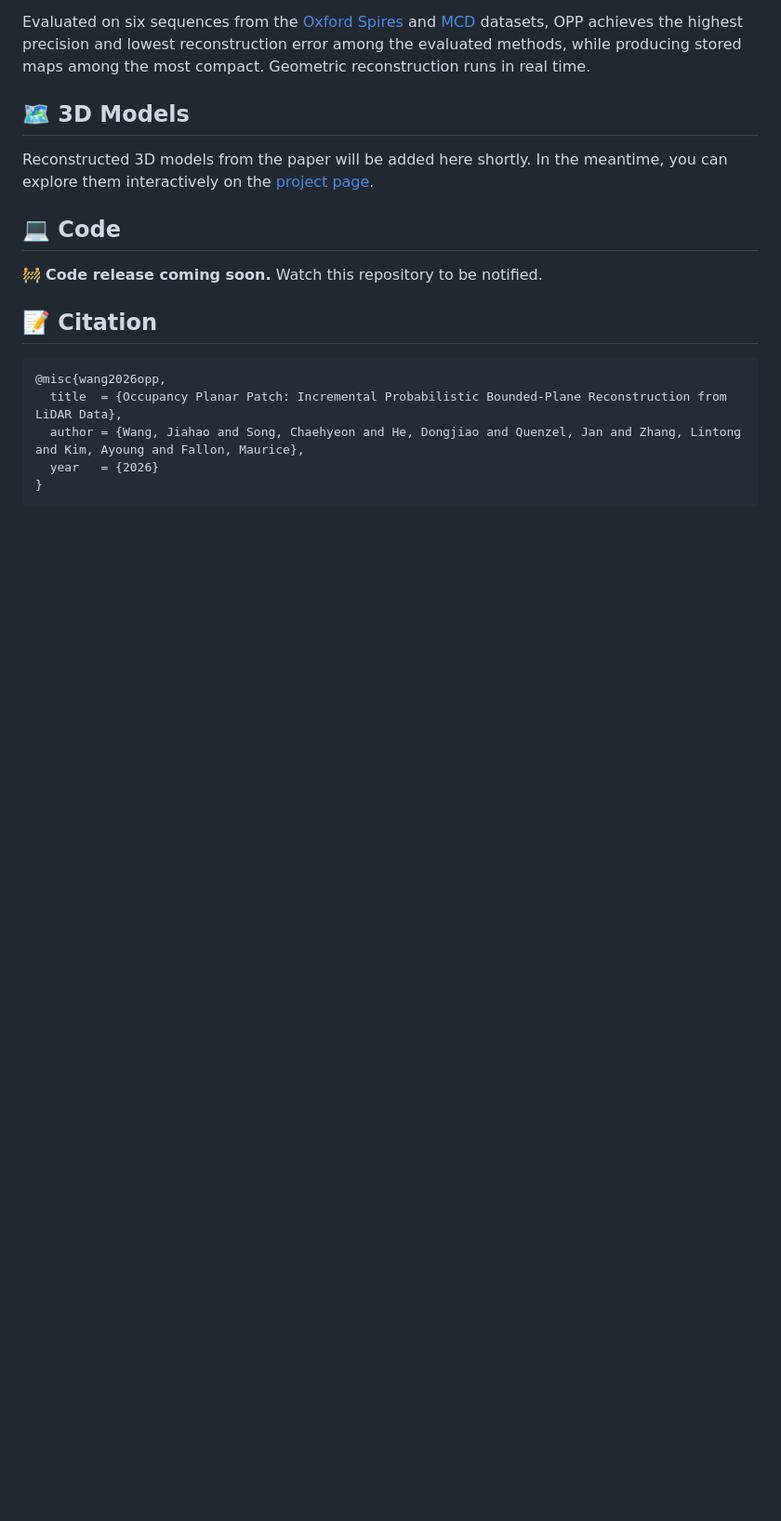
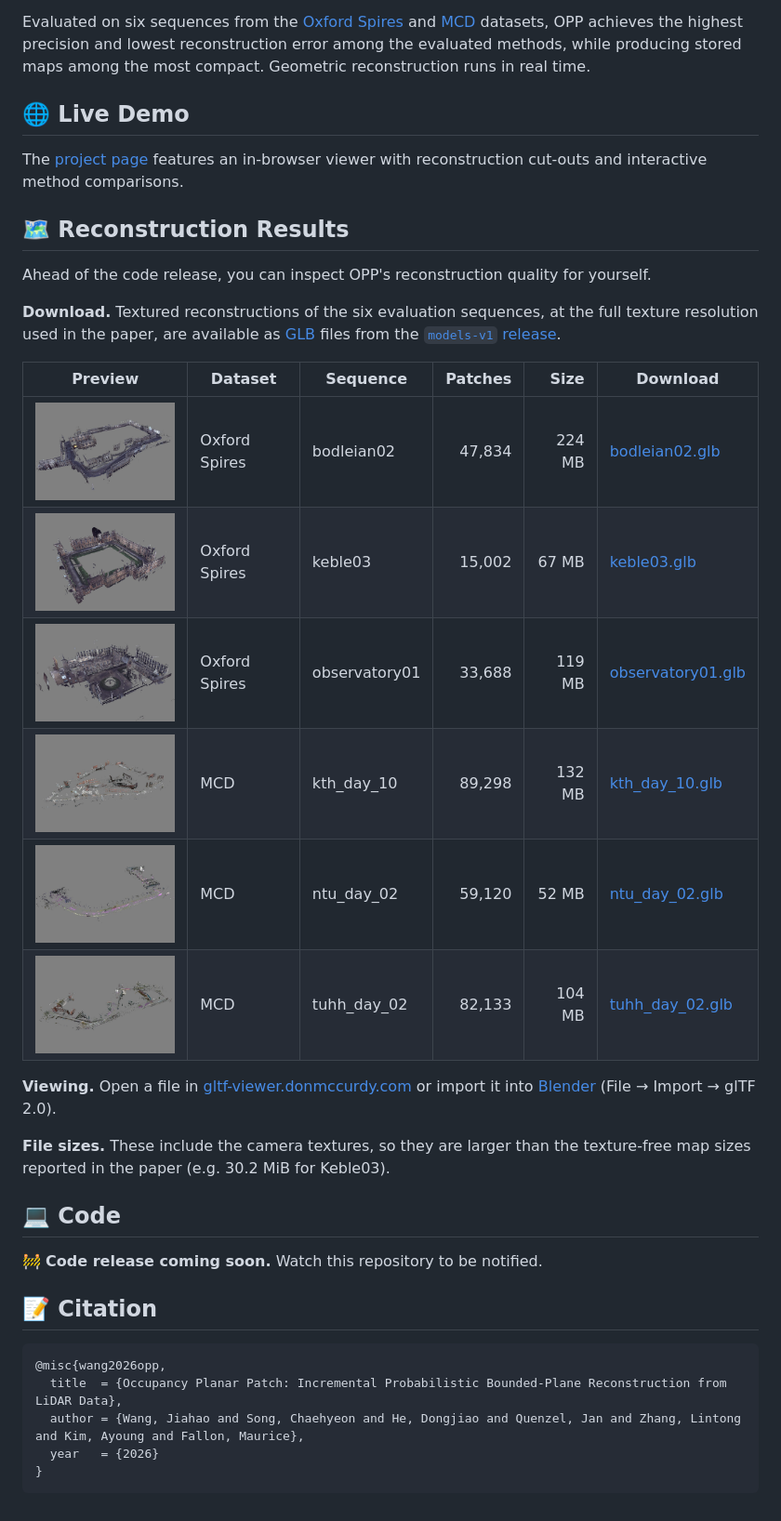
Before and after one commit to ori-drs/occupancy_planar_patch, a Markdown page: README.md, the part around one of its changes. Shown at 93% size. Rendered like a GitHub page; pictures changed too: media/models/bodleian02.jpg (added), media/models/keble03.jpg (added), media/models/kth_day_10.jpg (added); blank space fills up the shorter version.

Commit message:
README: reconstruction results, live demo, arXiv badge
Add a Reconstruction Results section with thumbnails and download links
for the six textured OPP reconstructions (GLB, models-v1 release), a
Live Demo section pointing to the project page, and replace the Paper
badge with an arXiv link.

Co-Authored-By: Claude Opus 5.5 <noreply@anthropic.com>

```diff
--- a/README.md
+++ b/README.md
@@ -24,9 +24,28 @@ Occupancy Planar Patch (OPP) is an incremental bounded planar patch representati
 
 Evaluated on six sequences from the [Oxford Spires](https://dynamic.robots.ox.ac.uk/datasets/oxford-spires/) and [MCD](https://mcdviral.github.io/) datasets, OPP achieves the highest precision and lowest reconstruction error among the evaluated methods, while producing stored maps among the most compact. Geometric reconstruction runs in real time.
 
-## 🗺️ 3D Models
+## 🌐 Live Demo
 
-Reconstructed 3D models from the paper will be added here shortly. In the meantime, you can explore them interactively on the [project page](https://jiahao.wang/opp).
+The [project page](https://jiahao.wang/opp) features an in-browser viewer with reconstruction cut-outs and interactive method comparisons.
+
+## 🗺️ Reconstruction Results
+
+Ahead of the code release, you can inspect OPP's reconstruction quality for yourself.
+
+**Download.** Textured reconstructions of the six evaluation sequences, at the full texture resolution used in the paper, are available as [GLB](https://www.khronos.org/gltf/) files from the [`models-v1` release](https://github.com/ori-drs/occupancy_planar_patch/releases/tag/models-v1).
+
+| Preview | Dataset | Sequence | Patches | Size | Download |
+|---|---|---|---:|---:|---|
+| <a href="media/models/bodleian02.jpg"><img src="media/models/bodleian02.jpg" width="200"></a> | Oxford Spires | bodleian02 | 47,834 | 224 MB | [bodleian02.glb](https://github.com/ori-drs/occupancy_planar_patch/releases/download/models-v1/bodleian02.glb) |
+| <a href="media/models/keble03.jpg"><img src="media/models/keble03.jpg" width="200"></a> | Oxford Spires | keble03 | 15,002 | 67 MB | [keble03.glb](https://github.com/ori-drs/occupancy_planar_patch/releases/download/models-v1/keble03.glb) |
+| <a href="media/models/observatory01.jpg"><img src="media/models/observatory01.jpg" width="200"></a> | Oxford Spires | observatory01 | 33,688 | 119 MB | [observatory01.glb](https://github.com/ori-drs/occupancy_planar_patch/releases/download/models-v1/observatory01.glb) |
+| <a href="media/models/kth_day_10.jpg"><img src="media/models/kth_day_10.jpg" width="200"></a> | MCD | kth_day_10 | 89,298 | 132 MB | [kth_day_10.glb](https://github.com/ori-drs/occupancy_planar_patch/releases/download/models-v1/kth_day_10.glb) |
+| <a href="media/models/ntu_day_02.jpg"><img src="media/models/ntu_day_02.jpg" width="200"></a> | MCD | ntu_day_02 | 59,120 | 52 MB | [ntu_day_02.glb](https://github.com/ori-drs/occupancy_planar_patch/releases/download/models-v1/ntu_day_02.glb) |
+| <a href="media/models/tuhh_day_02.jpg"><img src="media/models/tuhh_day_02.jpg" width="200"></a> | MCD | tuhh_day_02 | 82,133 | 104 MB | [tuhh_day_02.glb](https://github.com/ori-drs/occupancy_planar_patch/releases/download/models-v1/tuhh_day_02.glb) |
+
+**Viewing.** Open a file in [gltf-viewer.donmccurdy.com](https://gltf-viewer.donmccurdy.com/) or import it into [Blender](https://www.blender.org/) (File → Import → glTF 2.0).
+
+**File sizes.** These include the camera textures, so they are larger than the texture-free map sizes reported in the paper (e.g. 30.2 MiB for Keble03).
 
 ## 💻 Code
 
```
Also changed, not shown: other parts of README.md (+1 -1 lines).
